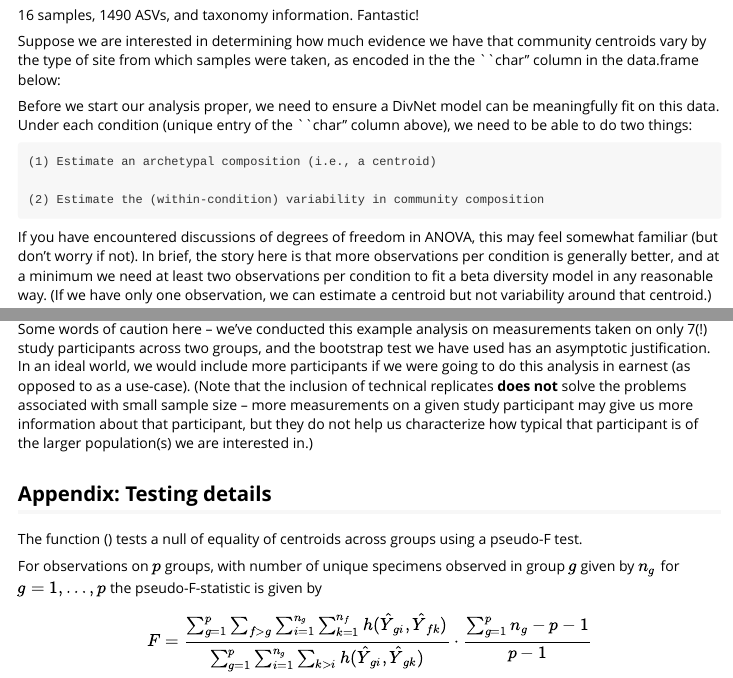
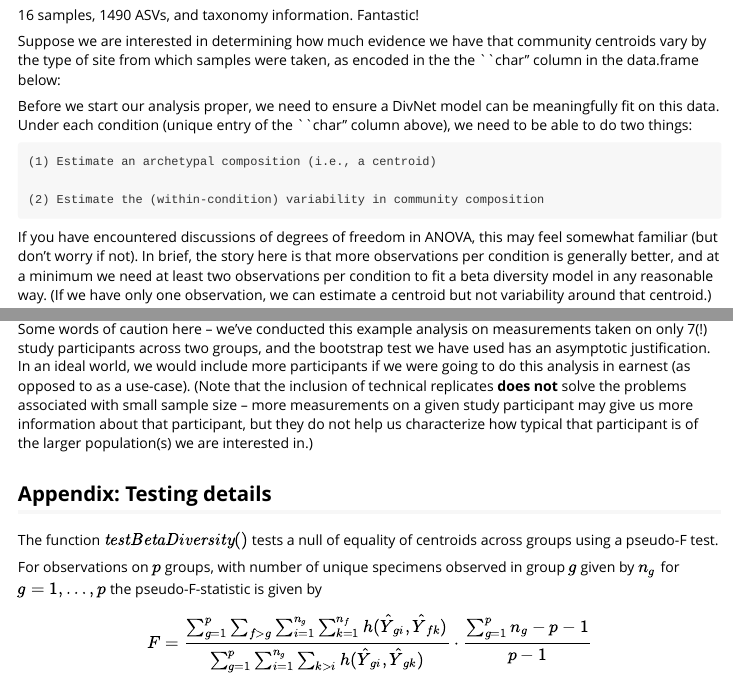
Before and after one commit to adw96/DivNet, an R Markdown document (vignettes/beta_diversity.Rmd): the page in a window 1100 px wide, from 930 px down, and a second part further down, joined at a grey line. Rendered offline with R 4.5, knitr and Pandoc, with nearby package versions; the code chunks are not run, so their results and figures are left out.

Commit message:
making "testBetaDiversity" show up when knit

```diff
--- a/vignettes/beta_diversity.Rmd
+++ b/vignettes/beta_diversity.Rmd
@@ -358,7 +358,7 @@ interested in.)
 
 ## Appendix: Testing details
 
-The function \textit{testBetaDiversity}() tests a null of equality of centroids across groups using a pseudo-F test.
+The function $\textit{testBetaDiversity}()$ tests a null of equality of centroids across groups using a pseudo-F test.
 
 For observations on $p$ groups, with number of unique specimens observed in group $g$ given by $n_g$ for $g = 1, \dots, p$
 the pseudo-F-statistic is given by
```
